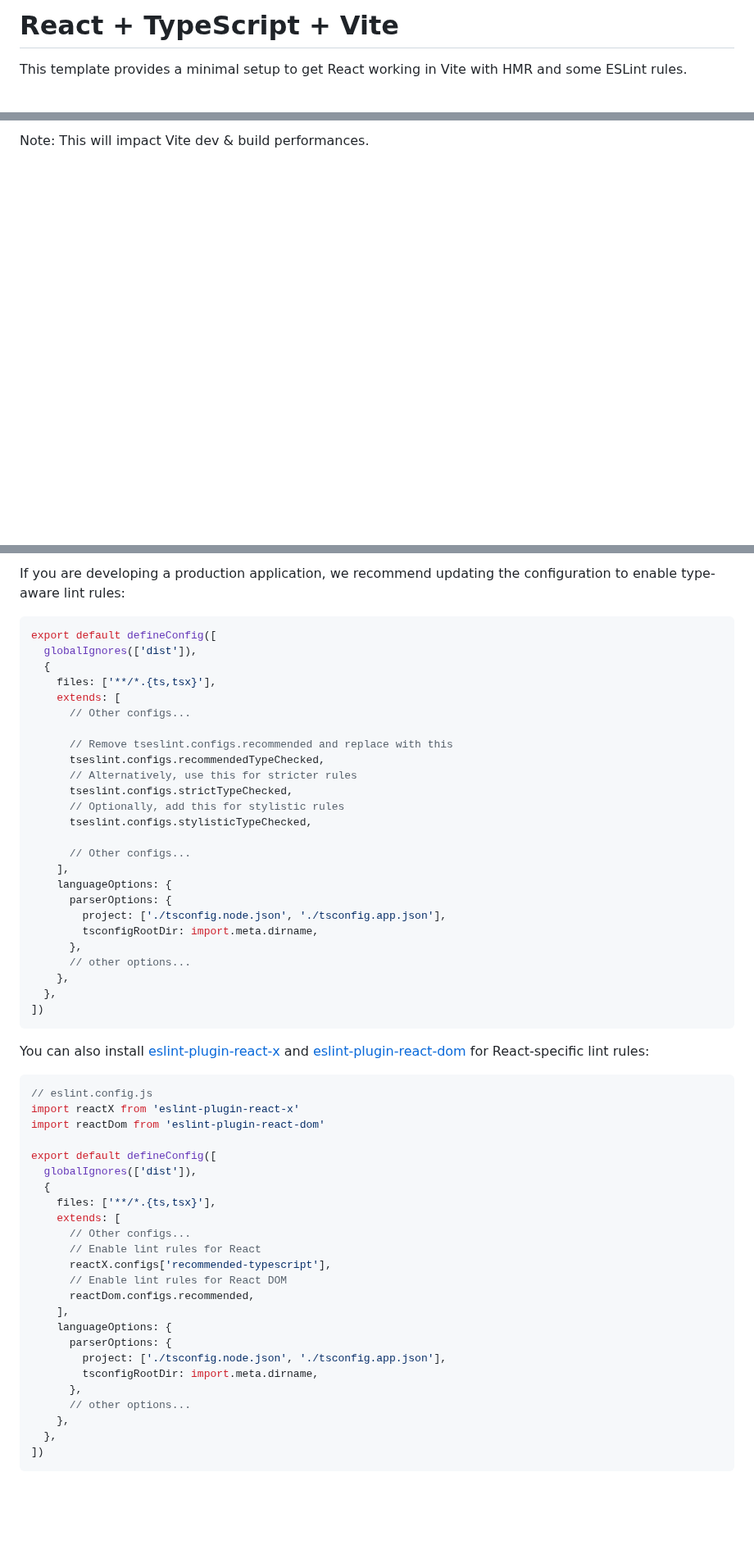
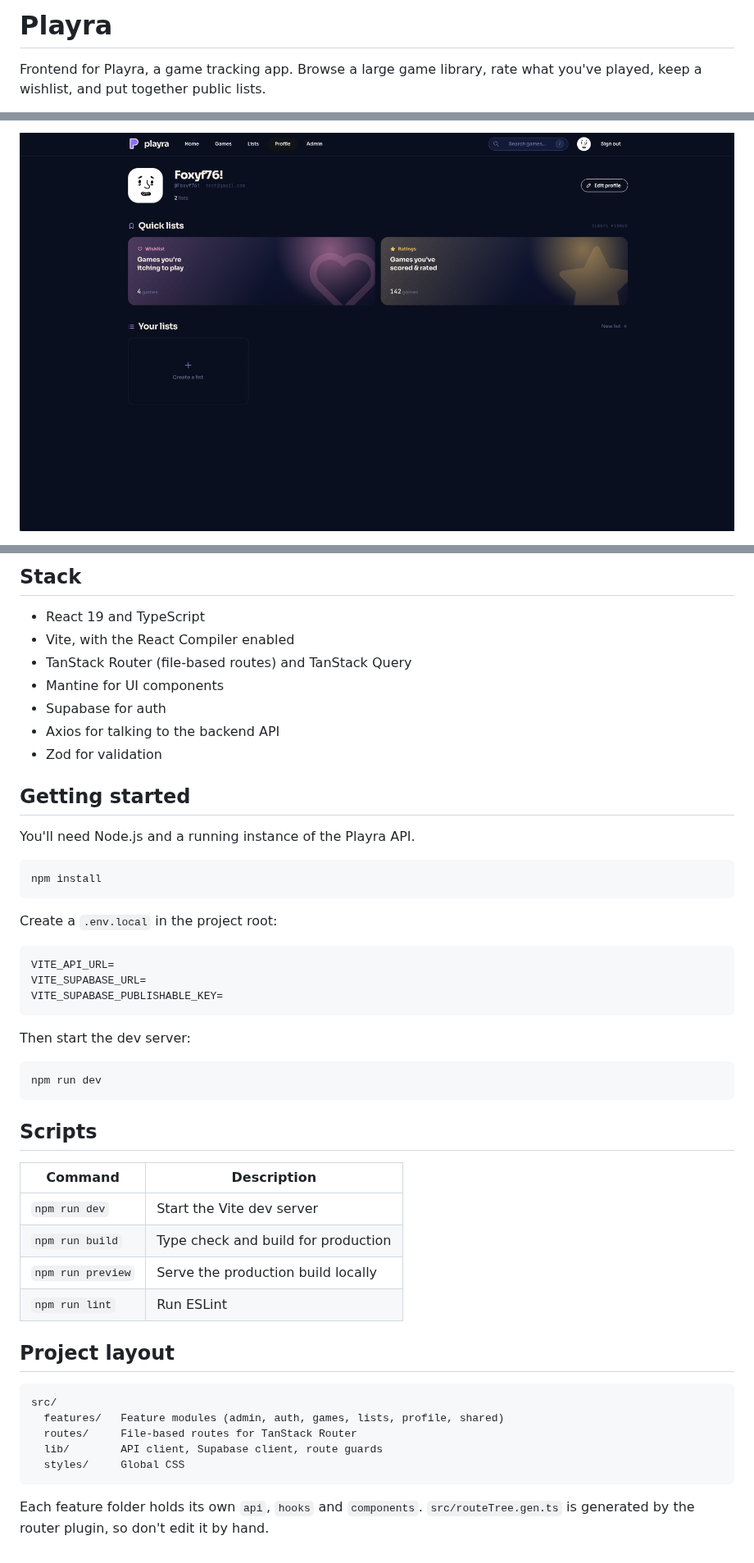
Before and after one commit to luke-foxed/playra-frontend, a Markdown page: README.md, 3 parts joined by grey strips. Shown at 82% size. GitHub-like rendering; pictures changed too: docs/screenshots/profile.png (added); blank space fills up the shorter version.

Commit message:
readme and screenshots

````diff
--- a/README.md
+++ b/README.md
@@ -1,4 +1,4 @@
-# React + TypeScript + Vite
+# Playra
 
-This template provides a minimal setup to get React working in Vite with HMR and some ESLint rules.
+Frontend for Playra, a game tracking app. Browse a large game library, rate what you've played, keep a wishlist, and put together public lists.
 
@@ -13,3 +17,3 @@ The React Compiler is enabled on this template. See [this documentation](https:/
 
-Note: This will impact Vite dev & build performances.
+![Profile](docs/screenshots/profile.png)
 
@@ -17,59 +21,53 @@ Note: This will impact Vite dev & build performances.
 
-If you are developing a production application, we recommend updating the configuration to enable type-aware lint rules:
+## Stack
 
-```js
-export default defineConfig([
-  globalIgnores(['dist']),
-  {
-    files: ['**/*.{ts,tsx}'],
-    extends: [
-      // Other configs...
+- React 19 and TypeScript
+- Vite, with the React Compiler enabled
+- TanStack Router (file-based routes) and TanStack Query
+- Mantine for UI components
+- Supabase for auth
+- Axios for talking to the backend API
+- Zod for validation
 
-      // Remove tseslint.configs.recommended and replace with this
-      tseslint.configs.recommendedTypeChecked,
-      // Alternatively, use this for stricter rules
-      tseslint.configs.strictTypeChecked,
-      // Optionally, add this for stylistic rules
-      tseslint.configs.stylisticTypeChecked,
+## Getting started
 
-      // Other configs...
-    ],
-    languageOptions: {
-      parserOptions: {
-        project: ['./tsconfig.node.json', './tsconfig.app.json'],
-        tsconfigRootDir: import.meta.dirname,
-      },
-      // other options...
-    },
-  },
-])
+You'll need Node.js and a running instance of the Playra API.
+
+```sh
+npm install
 ```
 
-You can also install [eslint-plugin-react-x](https://github.com/Rel1cx/eslint-react/tree/main/packages/plugins/eslint-plugin-react-x) and [eslint-plugin-react-dom](https://github.com/Rel1cx/eslint-react/tree/main/packages/plugins/eslint-plugin-react-dom) for React-specific lint rules:
+Create a `.env.local` in the project root:
 
-```js
-// eslint.config.js
-import reactX from 'eslint-plugin-react-x'
-import reactDom from 'eslint-plugin-react-dom'
+```
+VITE_API_URL=
+VITE_SUPABASE_URL=
+VITE_SUPABASE_PUBLISHABLE_KEY=
+```
 
-export default defineConfig([
-  globalIgnores(['dist']),
-  {
-    files: ['**/*.{ts,tsx}'],
-    extends: [
-      // Other configs...
-      // Enable lint rules for React
-      reactX.configs['recommended-typescript'],
-      // Enable lint rules for React DOM
-      reactDom.configs.recommended,
-    ],
-    languageOptions: {
-      parserOptions: {
-        project: ['./tsconfig.node.json', './tsconfig.app.json'],
-        tsconfigRootDir: import.meta.dirname,
-      },
-      // other options...
-    },
-  },
-])
+Then start the dev server:
+
+```sh
+npm run dev
 ```
+
+## Scripts
+
+| Command           | Description                          |
+| ----------------- | ------------------------------------ |
+| `npm run dev`     | Start the Vite dev server            |
+| `npm run build`   | Type check and build for production  |
+| `npm run preview` | Serve the production build locally   |
+| `npm run lint`    | Run ESLint                           |
+
+## Project layout
+
+```
+src/
+  features/   Feature modules (admin, auth, games, lists, profile, shared)
+  routes/     File-based routes for TanStack Router
+  lib/        API client, Supabase client, route guards
+  styles/     Global CSS
+```
+
+Each feature folder holds its own `api`, `hooks` and `components`. `src/routeTree.gen.ts` is generated by the router plugin, so don't edit it by hand.
````
Also changed, not shown: other parts of README.md (+10 -6 lines), 3 other files.
